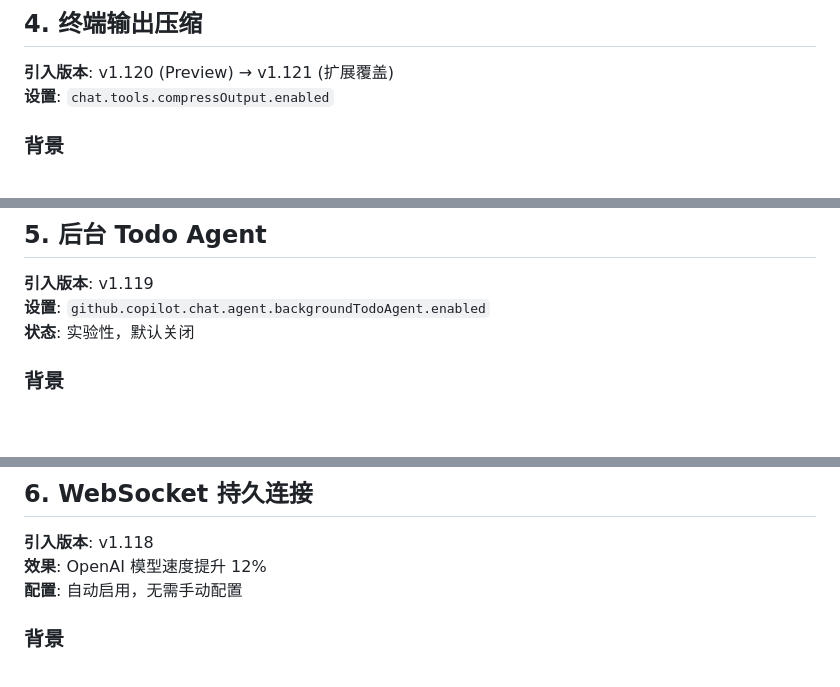
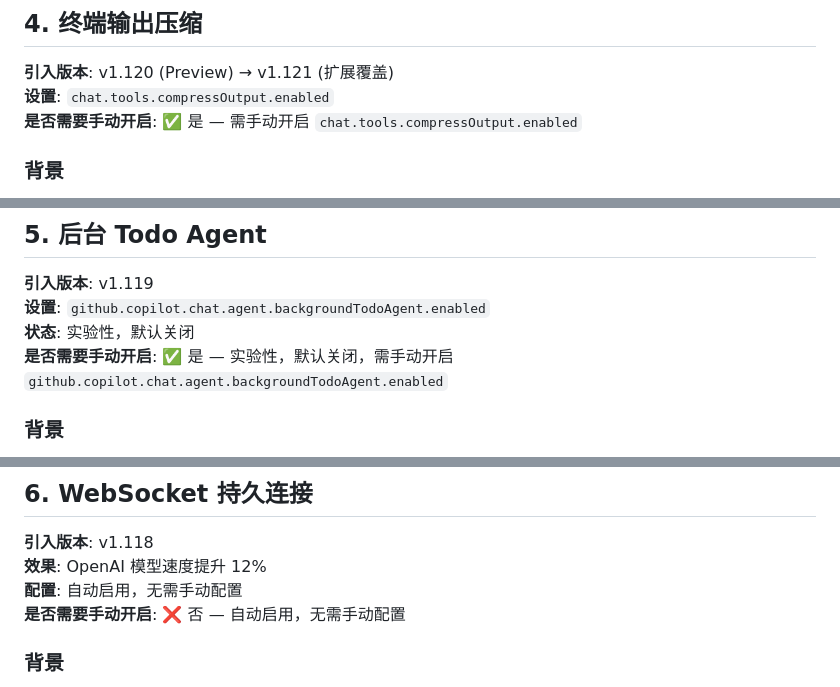
Before and after one commit to nickhou1983/Github-Sop, a Markdown page: VSCode/vscode-token-optimization-techniques.md, 3 parts joined by grey strips. Drawn GitHub-style; blank space fills up the shorter version.

```diff
--- a/VSCode/vscode-token-optimization-techniques.md
+++ b/VSCode/vscode-token-optimization-techniques.md
@@ -204,6 +207,7 @@ Agent 工作流中，代码搜索和终端执行是两个高 Token 消耗场景
 
 **引入版本**: v1.120 (Preview) → v1.121 (扩展覆盖)
 **设置**: `chat.tools.compressOutput.enabled`
+**是否需要手动开启**: ✅ 是 — 需手动开启 `chat.tools.compressOutput.enabled`
 
 ### 背景
 
@@ -248,6 +252,7 @@ Agent 工作流中，代码搜索和终端执行是两个高 Token 消耗场景
 **引入版本**: v1.119
 **设置**: `github.copilot.chat.agent.backgroundTodoAgent.enabled`
 **状态**: 实验性，默认关闭
+**是否需要手动开启**: ✅ 是 — 实验性，默认关闭，需手动开启 `github.copilot.chat.agent.backgroundTodoAgent.enabled`
 
 ### 背景
 
@@ -286,6 +291,7 @@ Todo 列表帮助 Agent 在复杂多步任务中保持方向感。但主模型
 **引入版本**: v1.118
 **效果**: OpenAI 模型速度提升 12%
 **配置**: 自动启用，无需手动配置
+**是否需要手动开启**: ❌ 否 — 自动启用，无需手动配置
 
 ### 背景
 
```
Also changed, not shown: other parts of VSCode/vscode-token-optimization-techniques.md (+7 -0 lines).
